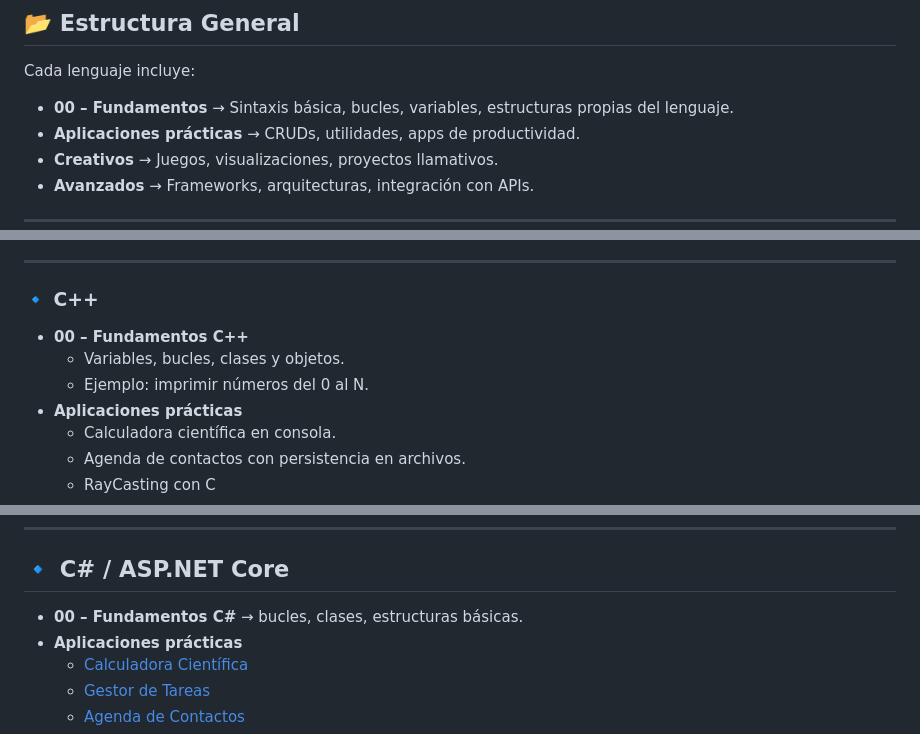
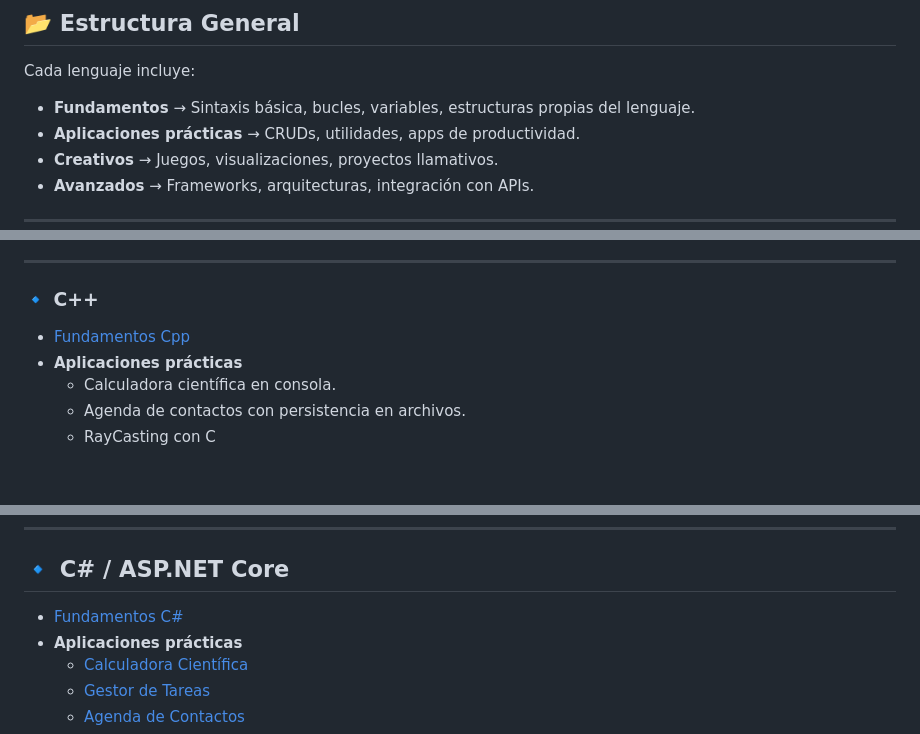
Before and after one commit to LechuDev/Porfolio, a Markdown page: README.md, 3 parts joined by grey strips. GitHub-like rendering; blank space fills up the shorter version.

Commit message:
Fix formatting and update links in README.md

```diff
--- a/README.md
+++ b/README.md
@@ -9,7 +9,7 @@ Es un gusto para mí que estés aquí y te tomes un tiempo para ver mi trabajo.
 ## 📂 Estructura General
 
 Cada lenguaje incluye:
-- **00 – Fundamentos** → Sintaxis básica, bucles, variables, estructuras propias del lenguaje.
+- **Fundamentos** → Sintaxis básica, bucles, variables, estructuras propias del lenguaje.
 - **Aplicaciones prácticas** → CRUDs, utilidades, apps de productividad.
 - **Creativos** → Juegos, visualizaciones, proyectos llamativos.
 - **Avanzados** → Frameworks, arquitecturas, integración con APIs.
@@ -31,9 +31,7 @@ Cada lenguaje incluye:
 ---
 
 ### 🔹 C++
-- **00 – Fundamentos C++**
-  - Variables, bucles, clases y objetos.
-  - Ejemplo: imprimir números del 0 al N.
+- [Fundamentos Cpp](https://github.com/LechuDev/Fundamentos-Cpp)
 - **Aplicaciones prácticas**
   - Calculadora científica en consola.
   - Agenda de contactos con persistencia en archivos.
@@ -49,7 +47,7 @@ Cada lenguaje incluye:
 
 ## 🔹 C# / ASP.NET Core
 
-- **00 – Fundamentos C#** → bucles, clases, estructuras básicas.
+- [Fundamentos C#]()
 - **Aplicaciones prácticas**
   - [Calculadora Científica](https://github.com/LechuDev/01CalculadoraCientifica_Csharp)
   - [Gestor de Tareas](https://github.com/LechuDev/02Gestor-de-Tareas_Csharp)
```
Also changed, not shown: other parts of README.md (+1 -1 lines).
